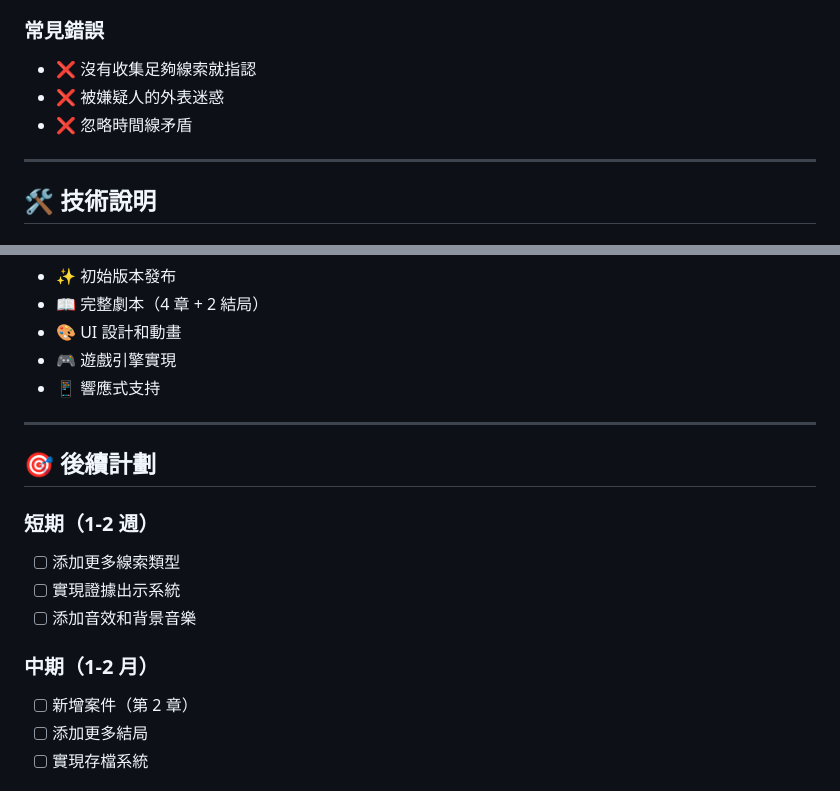
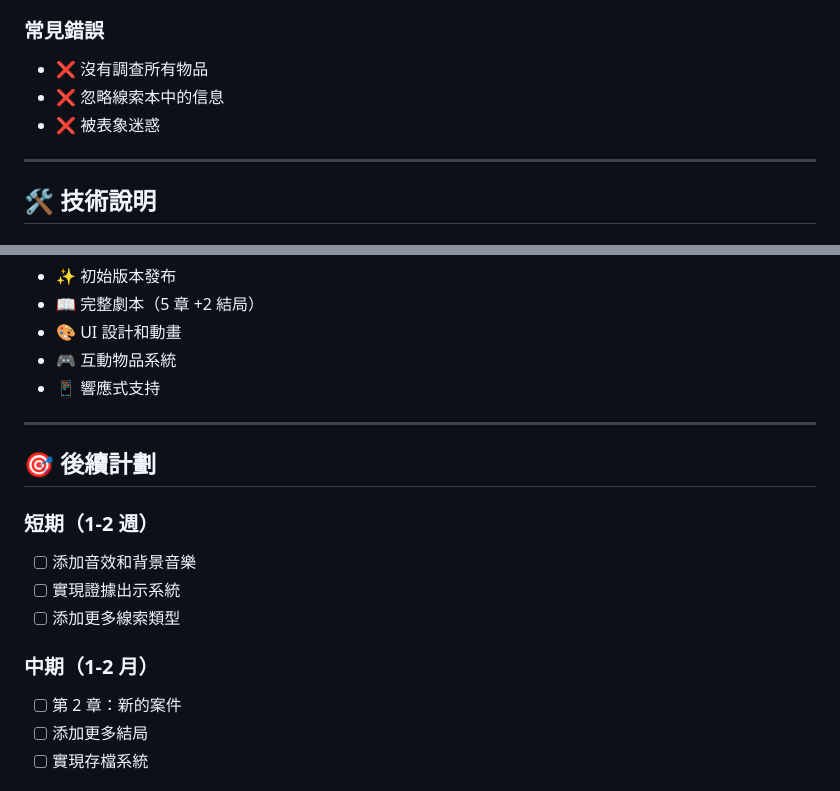
Before and after one commit to Yang845658/detective-story, a Markdown page: README.md, 2 parts joined by grey strips. GitHub-like rendering.

```diff
--- a/README.md
+++ b/README.md
@@ -152,8 +137,8 @@ detective-story/
 
 ### 常見錯誤
-- ❌ 沒有收集足夠線索就指認
-- ❌ 被嫌疑人的外表迷惑
-- ❌ 忽略時間線矛盾
+- ❌ 沒有調查所有物品
+- ❌ 忽略線索本中的信息
+- ❌ 被表象迷惑
 
 ---
 
@@ -179,7 +164,7 @@ detective-story/
 - ✨ 初始版本發布
-- 📖 完整劇本（4 章 + 2 結局）
+- 📖 完整劇本（5 章 +2 結局）
 - 🎨 UI 設計和動畫
-- 🎮 遊戲引擎實現
+- 🎮 互動物品系統
 - 📱 響應式支持
 
 ---
@@ -187,12 +172,12 @@ detective-story/
 ## 🎯 後續計劃
 
 ### 短期（1-2 週）
+- [ ] 添加音效和背景音樂
+- [ ] 實現證據出示系統
 - [ ] 添加更多線索類型
-- [ ] 實現證據出示系統
-- [ ] 添加音效和背景音樂
 
 ### 中期（1-2 月）
-- [ ] 新增案件（第 2 章）
+- [ ] 第 2 章：新的案件
 - [ ] 添加更多結局
 - [ ] 實現存檔系統
 
```
Also changed, not shown: other parts of README.md (+49 -64 lines), GITHUB_SETUP.md (added, +116 -0 lines).
